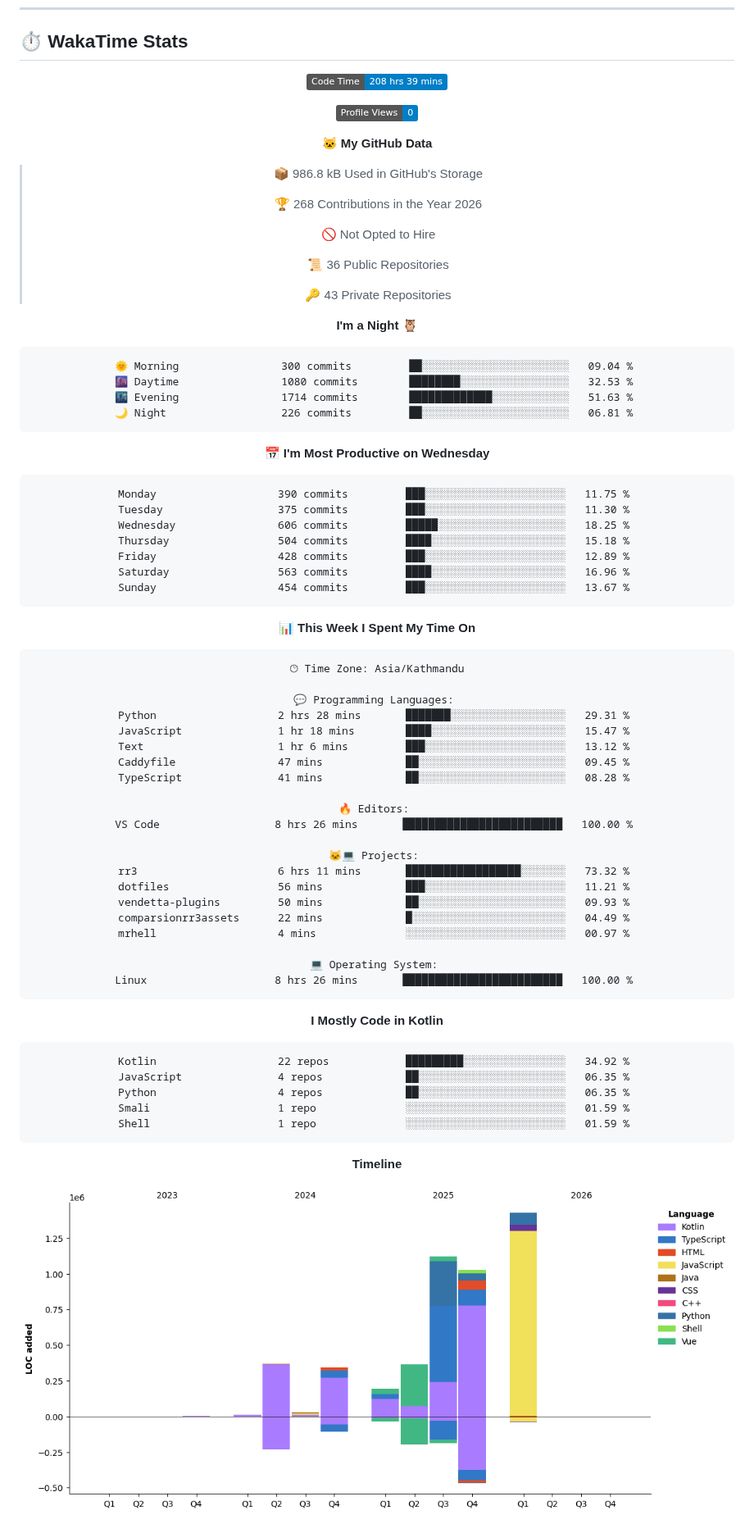
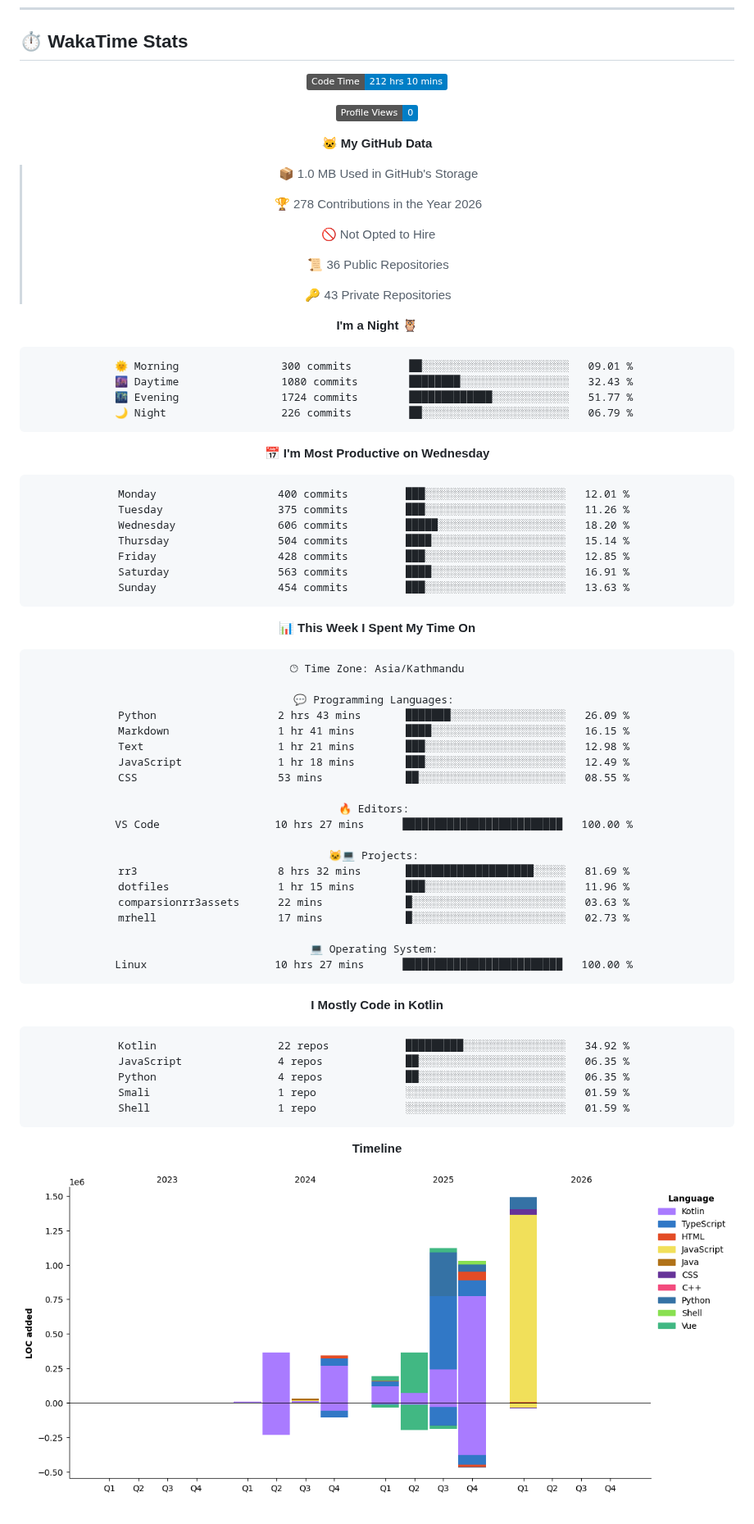
Before and after one commit to gauravyad69/gauravyad69, a Markdown page: README.md, the part around one of its changes. Shown at 82% size. Drawn GitHub-style; pictures changed too: assets/bar_graph.png; badges without logos.

Commit message:
Updated with Dev Metrics

````diff
--- a/README.md
+++ b/README.md
@@ -85,15 +85,15 @@
 <div align="center">
 
 <!--START_SECTION:waka-->
-![Code Time](http://img.shields.io/badge/Code%20Time-208%20hrs%2039%20mins-blue?style=flat)
+![Code Time](http://img.shields.io/badge/Code%20Time-212%20hrs%2010%20mins-blue?style=flat)
 
 ![Profile Views](http://img.shields.io/badge/Profile%20Views-0-blue?style=flat)
 
 **🐱 My GitHub Data**
 
-> 📦 986.8 kB Used in GitHub's Storage
+> 📦 1.0 MB Used in GitHub's Storage
  >
-> 🏆 268 Contributions in the Year 2026
+> 🏆 278 Contributions in the Year 2026
  >
 > 🚫 Not Opted to Hire
  >
@@ -104,21 +104,21 @@
 **I'm a Night 🦉**
 
 ```text
-🌞 Morning                300 commits         ██░░░░░░░░░░░░░░░░░░░░░░░   09.04 %
-🌆 Daytime                1080 commits        ████████░░░░░░░░░░░░░░░░░   32.53 %
-🌃 Evening                1714 commits        █████████████░░░░░░░░░░░░   51.63 %
-🌙 Night                  226 commits         ██░░░░░░░░░░░░░░░░░░░░░░░   06.81 %
+🌞 Morning                300 commits         ██░░░░░░░░░░░░░░░░░░░░░░░   09.01 %
+🌆 Daytime                1080 commits        ████████░░░░░░░░░░░░░░░░░   32.43 %
+🌃 Evening                1724 commits        █████████████░░░░░░░░░░░░   51.77 %
+🌙 Night                  226 commits         ██░░░░░░░░░░░░░░░░░░░░░░░   06.79 %
 ```
 📅 **I'm Most Productive on Wednesday**
 
 ```text
-Monday                   390 commits         ███░░░░░░░░░░░░░░░░░░░░░░   11.75 %
-Tuesday                  375 commits         ███░░░░░░░░░░░░░░░░░░░░░░   11.30 %
-Wednesday                606 commits         █████░░░░░░░░░░░░░░░░░░░░   18.25 %
-Thursday                 504 commits         ████░░░░░░░░░░░░░░░░░░░░░   15.18 %
-Friday                   428 commits         ███░░░░░░░░░░░░░░░░░░░░░░   12.89 %
-Saturday                 563 commits         ████░░░░░░░░░░░░░░░░░░░░░   16.96 %
-Sunday                   454 commits         ███░░░░░░░░░░░░░░░░░░░░░░   13.67 %
+Monday                   400 commits         ███░░░░░░░░░░░░░░░░░░░░░░   12.01 %
+Tuesday                  375 commits         ███░░░░░░░░░░░░░░░░░░░░░░   11.26 %
+Wednesday                606 commits         █████░░░░░░░░░░░░░░░░░░░░   18.20 %
+Thursday                 504 commits         ████░░░░░░░░░░░░░░░░░░░░░   15.14 %
+Friday                   428 commits         ███░░░░░░░░░░░░░░░░░░░░░░   12.85 %
+Saturday                 563 commits         ████░░░░░░░░░░░░░░░░░░░░░   16.91 %
+Sunday                   454 commits         ███░░░░░░░░░░░░░░░░░░░░░░   13.63 %
 ```
 
 
@@ -128,24 +128,23 @@ Sunday                   454 commits         ███░░░░░░░░
 🕑︎ Time Zone: Asia/Kathmandu
 
 💬 Programming Languages:
-Python                   2 hrs 28 mins       ███████░░░░░░░░░░░░░░░░░░   29.31 %
-JavaScript               1 hr 18 mins        ████░░░░░░░░░░░░░░░░░░░░░   15.47 %
-Text                     1 hr 6 mins         ███░░░░░░░░░░░░░░░░░░░░░░   13.12 %
-Caddyfile                47 mins             ██░░░░░░░░░░░░░░░░░░░░░░░   09.45 %
-TypeScript               41 mins             ██░░░░░░░░░░░░░░░░░░░░░░░   08.28 %
+Python                   2 hrs 43 mins       ███████░░░░░░░░░░░░░░░░░░   26.09 %
+Markdown                 1 hr 41 mins        ████░░░░░░░░░░░░░░░░░░░░░   16.15 %
+Text                     1 hr 21 mins        ███░░░░░░░░░░░░░░░░░░░░░░   12.98 %
+JavaScript               1 hr 18 mins        ███░░░░░░░░░░░░░░░░░░░░░░   12.49 %
+CSS                      53 mins             ██░░░░░░░░░░░░░░░░░░░░░░░   08.55 %
 
 🔥 Editors:
-VS Code                  8 hrs 26 mins       █████████████████████████   100.00 %
+VS Code                  10 hrs 27 mins      █████████████████████████   100.00 %
 
 🐱‍💻 Projects:
-rr3                      6 hrs 11 mins       ██████████████████░░░░░░░   73.32 %
-dotfiles                 56 mins             ███░░░░░░░░░░░░░░░░░░░░░░   11.21 %
-vendetta-plugins         50 mins             ██░░░░░░░░░░░░░░░░░░░░░░░   09.93 %
-comparsionrr3assets      22 mins             █░░░░░░░░░░░░░░░░░░░░░░░░   04.49 %
-mrhell                   4 mins              ░░░░░░░░░░░░░░░░░░░░░░░░░   00.97 %
+rr3                      8 hrs 32 mins       ████████████████████░░░░░   81.69 %
+dotfiles                 1 hr 15 mins        ███░░░░░░░░░░░░░░░░░░░░░░   11.96 %
+comparsionrr3assets      22 mins             █░░░░░░░░░░░░░░░░░░░░░░░░   03.63 %
+mrhell                   17 mins             █░░░░░░░░░░░░░░░░░░░░░░░░   02.73 %
 
 💻 Operating System:
-Linux                    8 hrs 26 mins       █████████████████████████   100.00 %
+Linux                    10 hrs 27 mins      █████████████████████████   100.00 %
 ```
 
 **I Mostly Code in Kotlin**
````
Also changed, not shown: other parts of README.md (+1 -1 lines).
